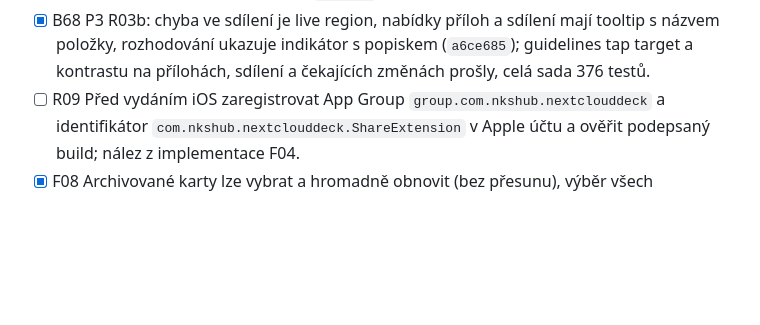
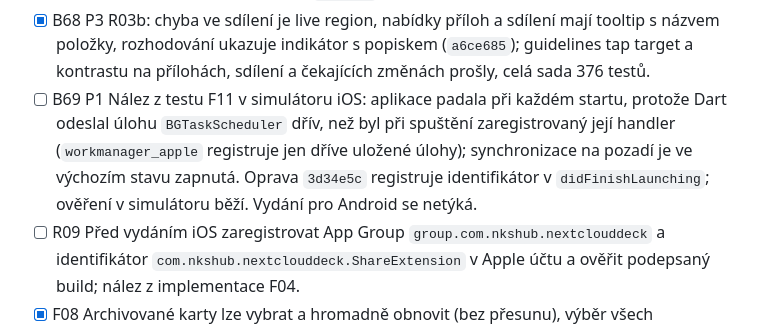
Before and after one commit to nks-hub/owndeck, a Markdown page: TODO.md, the part around the change. GitHub-like rendering; blank space fills up the shorter version.

Commit message:
docs: zapsat nález pádu iOS při startu B69

```diff
--- a/TODO.md
+++ b/TODO.md
@@ -149,6 +149,7 @@ Rozpad z auditu desktopového režimu OwnTalku, souhrn a nálezy v `docs/desktop
 - [x] B66 P3 R03b: konflikt přesunu mezi nástěnkami ukazuje řádek Teď na serveru s nástěnkou a sloupcem (`a6ce685`).
 - [x] B67 P3 R03b: sdílení mapuje chyby společným `errorMessage`, čekající rozhodnutí a nedostupný účet mají vlastní text (`a6ce685`).
 - [x] B68 P3 R03b: chyba ve sdílení je live region, nabídky příloh a sdílení mají tooltip s názvem položky, rozhodování ukazuje indikátor s popiskem (`a6ce685`); guidelines tap target a kontrastu na přílohách, sdílení a čekajících změnách prošly, celá sada 376 testů.
+- [ ] B69 P1 Nález z testu F11 v simulátoru iOS: aplikace padala při každém startu, protože Dart odeslal úlohu `BGTaskScheduler` dřív, než byl při spuštění zaregistrovaný její handler (`workmanager_apple` registruje jen dříve uložené úlohy); synchronizace na pozadí je ve výchozím stavu zapnutá. Oprava `3d34e5c` registruje identifikátor v `didFinishLaunching`; ověření v simulátoru běží. Vydání pro Android se netýká.
 - [ ] R09 Před vydáním iOS zaregistrovat App Group `group.com.nkshub.nextclouddeck` a identifikátor `com.nkshub.nextclouddeck.ShareExtension` v Apple účtu a ověřit podepsaný build; nález z implementace F04.
 - [x] F08 Archivované karty lze vybrat a hromadně obnovit (bez přesunu), výběr všech zobrazených karet respektuje filtr (`d42f12b`); dva nové widget testy prošly.
 - [x] B44 Skrytý seznam Mých úkolů při přepnutí na kalendář znovu spouštěl stejný dotaz a do jeho dokončení animoval indikátor; StreamBuilder je nově klíčovaný dotazem (`50cd2fa`). Nález z testu F03, reprodukce selhala před opravou a 22 navazujících testů prošlo.
```
